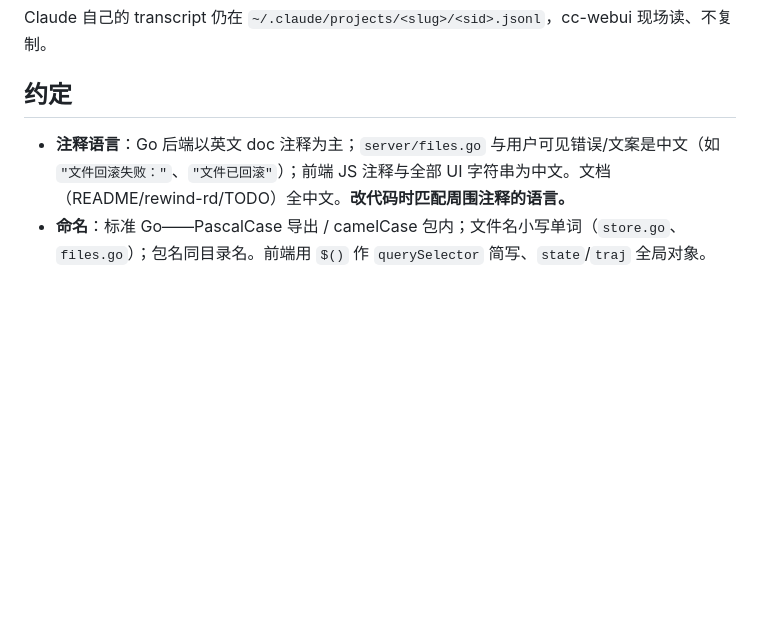
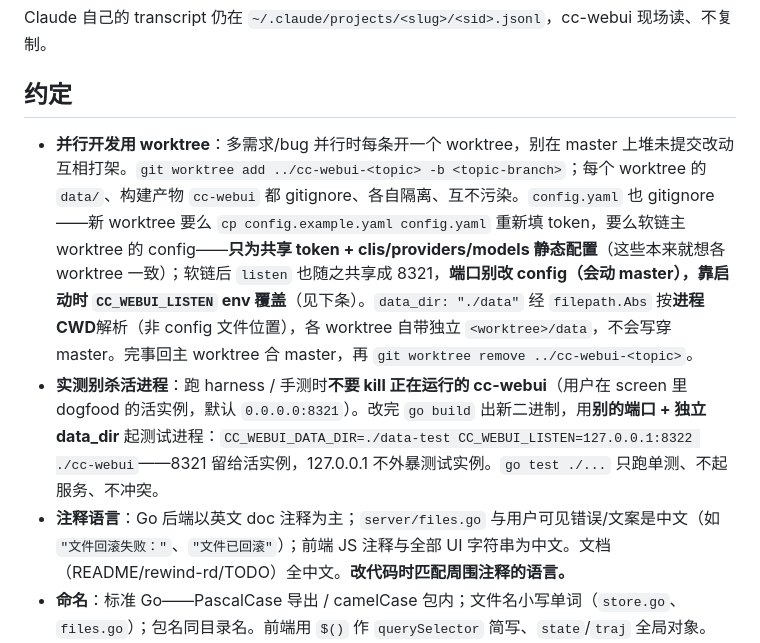
Before and after one commit to yhx5768/AgentDeck, a Markdown page: AGENTS.md, the part around the change. GitHub-like rendering; blank space fills up the shorter version.

Commit message:
docs: AGENTS.md 增补并行开发 worktree + 实测不杀活进程两条约定
软链 config 只共享 token/静态配置，端口靠 CC_WEBUI_LISTEN env 覆盖；data_dir ./data 经 filepath.Abs 按 CWD 解析，各 worktree 天然隔离。

Co-Authored-By: Claude <noreply@anthropic.com>

```diff
--- a/AGENTS.md
+++ b/AGENTS.md
@@ -139,6 +139,8 @@ Claude 自己的 transcript 仍在 `~/.claude/projects/<slug>/<sid>.jsonl`，cc-
 
 ## 约定
 
+- **并行开发用 worktree**：多需求/bug 并行时每条开一个 worktree，别在 master 上堆未提交改动互相打架。`git worktree add ../cc-webui-<topic> -b <topic-branch>`；每个 worktree 的 `data/`、构建产物 `cc-webui` 都 gitignore、各自隔离、互不污染。`config.yaml` 也 gitignore——新 worktree 要么 `cp config.example.yaml config.yaml` 重新填 token，要么软链主 worktree 的 config——**只为共享 token + clis/providers/models 静态配置**（这些本来就想各 worktree 一致）；软链后 `listen` 也随之共享成 8321，**端口别改 config（会动 master），靠启动时 `CC_WEBUI_LISTEN` env 覆盖**（见下条）。`data_dir: "./data"` 经 `filepath.Abs` 按**进程 CWD**解析（非 config 文件位置），各 worktree 自带独立 `<worktree>/data`，不会写穿 master。完事回主 worktree 合 master，再 `git worktree remove ../cc-webui-<topic>`。
+- **实测别杀活进程**：跑 harness / 手测时**不要 kill 正在运行的 cc-webui**（用户在 screen 里 dogfood 的活实例，默认 `0.0.0.0:8321`）。改完 `go build` 出新二进制，用**别的端口 + 独立 data_dir** 起测试进程：`CC_WEBUI_DATA_DIR=./data-test CC_WEBUI_LISTEN=127.0.0.1:8322 ./cc-webui`——8321 留给活实例，127.0.0.1 不外暴测试实例。`go test ./...` 只跑单测、不起服务、不冲突。
 - **注释语言**：Go 后端以英文 doc 注释为主；`server/files.go` 与用户可见错误/文案是中文（如 `"文件回滚失败："`、`"文件已回滚"`）；前端 JS 注释与全部 UI 字符串为中文。文档（README/rewind-rd/TODO）全中文。**改代码时匹配周围注释的语言。**
 - **命名**：标准 Go——PascalCase 导出 / camelCase 包内；文件名小写单词（`store.go`、`files.go`）；包名同目录名。前端用 `$()` 作 `querySelector` 简写、`state`/`traj` 全局对象。
 - **错误处理**：`fmt.Errorf("%w")` 包装；后台非致命错误 `log.Printf`；仅 `main.go` 启动失败用 `log.Fatalf`；HTTP handler 用 `writeErr(w, code, msg)` 返回 `{"error":...}`。
```
